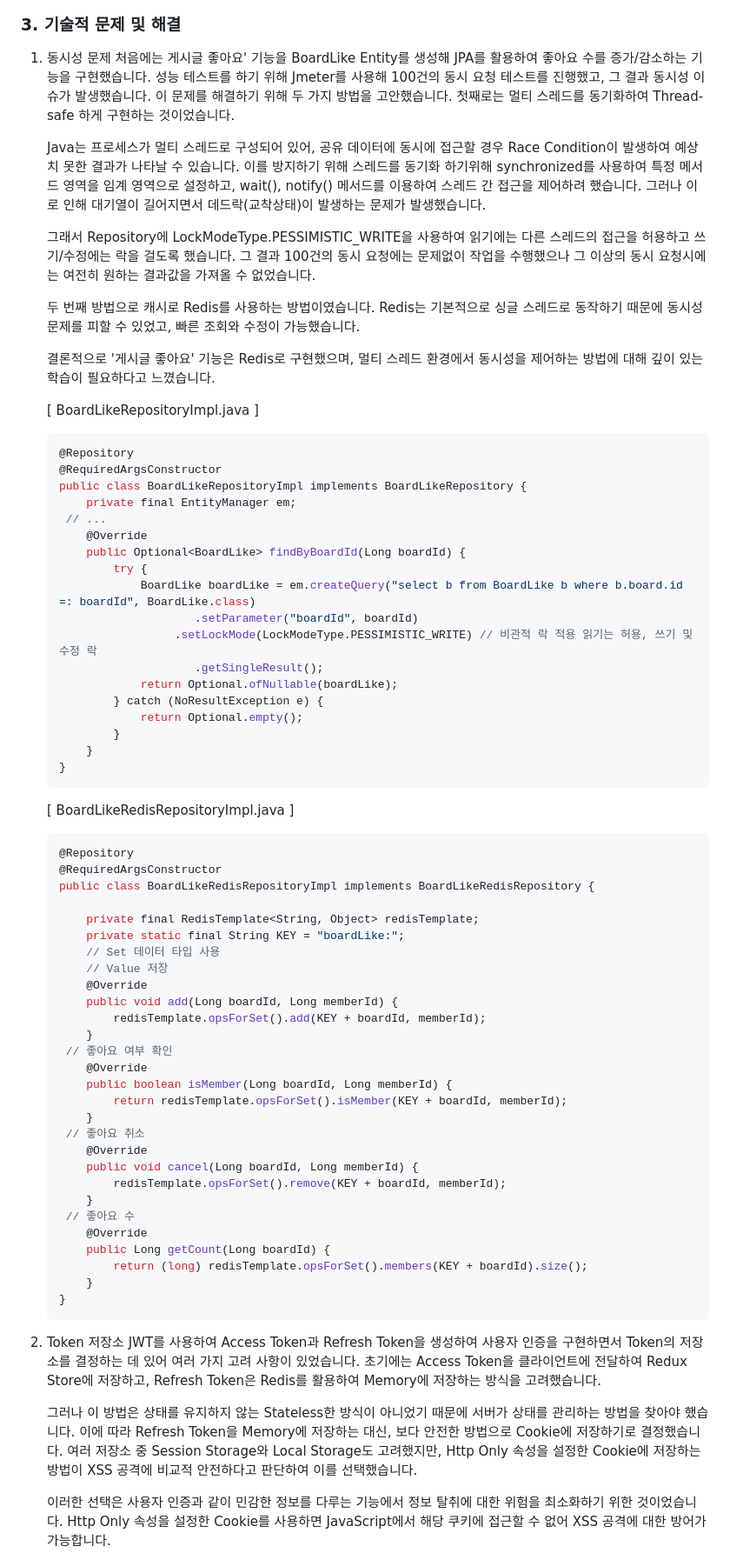
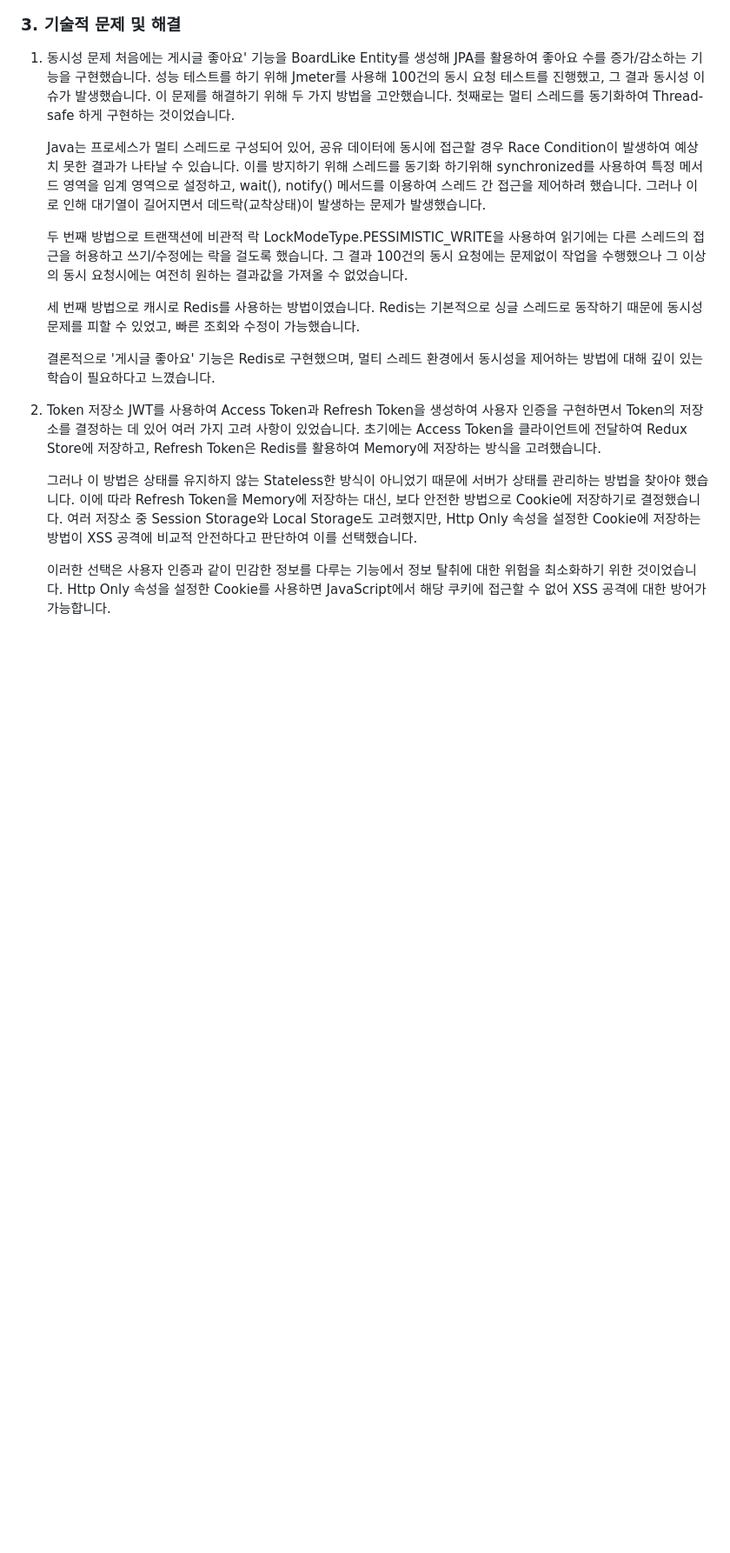
Before and after one commit to gusm96/myblog-boot, a Markdown page: README.md, the part around one of its changes. Shown at 87% size. Rendered like a GitHub page; blank space fills up the shorter version.

Commit message:
README 수정

````diff
--- a/README.md
+++ b/README.md
@@ -71,67 +121,13 @@
 
    Java는 프로세스가 멀티 스레드로 구성되어 있어, 공유 데이터에 동시에 접근할 경우 Race Condition이 발생하여 예상치 못한 결과가 나타날 수 있습니다. 이를 방지하기 위해 스레드를 동기화 하기위해 synchronized를 사용하여 특정 메서드 영역을 임계 영역으로 설정하고, wait(), notify() 메서드를 이용하여 스레드 간 접근을 제어하려 했습니다. 그러나 이로 인해 대기열이 길어지면서 데드락(교착상태)이 발생하는 문제가 발생했습니다.
 
-   그래서 Repository에 LockModeType.PESSIMISTIC_WRITE을 사용하여 읽기에는 다른 스레드의 접근을 허용하고 쓰기/수정에는 락을 걸도록 했습니다. 그 결과 100건의 동시 요청에는 문제없이 작업을 수행했으나 그 이상의 동시 요청시에는 여전히 원하는 결과값을 가져올 수 없었습니다.
+   두 번째 방법으로 트랜잭션에 비관적 락 LockModeType.PESSIMISTIC_WRITE을 사용하여 읽기에는 다른 스레드의 접근을 허용하고 쓰기/수정에는 락을 걸도록 했습니다. 그 결과 100건의 동시 요청에는 문제없이 작업을 수행했으나 그 이상의 동시 요청시에는 여전히 원하는 결과값을 가져올 수 없었습니다.
 
-   두 번째 방법으로 캐시로 Redis를 사용하는 방법이였습니다. Redis는 기본적으로 싱글 스레드로 동작하기 때문에 동시성 문제를 피할 수 있었고, 빠른 조회와 수정이 가능했습니다.
+   세 번째 방법으로 캐시로 Redis를 사용하는 방법이였습니다. Redis는 기본적으로 싱글 스레드로 동작하기 때문에 동시성 문제를 피할 수 있었고, 빠른 조회와 수정이 가능했습니다.
 
    결론적으로 '게시글 좋아요' 기능은 Redis로 구현했으며, 멀티 스레드 환경에서 동시성을 제어하는 방법에 대해 깊이 있는 학습이 필요하다고 느꼈습니다.
 
-   [ BoardLikeRepositoryImpl.java ]
 
-   ```java
-   @Repository
-   @RequiredArgsConstructor
-   public class BoardLikeRepositoryImpl implements BoardLikeRepository {
-       private final EntityManager em;
-   	// ...
-       @Override
-       public Optional<BoardLike> findByBoardId(Long boardId) {
-           try {
-               BoardLike boardLike = em.createQuery("select b from BoardLike b where b.board.id =: boardId", BoardLike.class)
-                       .setParameter("boardId", boardId)
-                   	.setLockMode(LockModeType.PESSIMISTIC_WRITE) // 비관적 락 적용 읽기는 허용, 쓰기 및 수정 락
-                       .getSingleResult();
-               return Optional.ofNullable(boardLike);
-           } catch (NoResultException e) {
-               return Optional.empty();
-           }
-       }
-   }
-   ```
-
-   [ BoardLikeRedisRepositoryImpl.java ]
-
-   ```java
-   @Repository
-   @RequiredArgsConstructor
-   public class BoardLikeRedisRepositoryImpl implements BoardLikeRedisRepository {
-
-       private final RedisTemplate<String, Object> redisTemplate;
-       private static final String KEY = "boardLike:";
-       // Set 데이터 타입 사용
-       // Value 저장
-       @Override
-       public void add(Long boardId, Long memberId) {
-           redisTemplate.opsForSet().add(KEY + boardId, memberId);
-       }
-   	// 좋아요 여부 확인
-       @Override
-       public boolean isMember(Long boardId, Long memberId) {
-           return redisTemplate.opsForSet().isMember(KEY + boardId, memberId);
-       }
-   	// 좋아요 취소
-       @Override
-       public void cancel(Long boardId, Long memberId) {
-           redisTemplate.opsForSet().remove(KEY + boardId, memberId);
-       }
-   	// 좋아요 수
-       @Override
-       public Long getCount(Long boardId) {
-           return (long) redisTemplate.opsForSet().members(KEY + boardId).size();
-       }
-   }
-   ```
 
 2. Token 저장소
    JWT를 사용하여 Access Token과 Refresh Token을 생성하여 사용자 인증을 구현하면서 Token의 저장소를 결정하는 데 있어 여러 가지 고려 사항이 있었습니다. 초기에는 Access Token을 클라이언트에 전달하여 Redux Store에 저장하고, Refresh Token은 Redis를 활용하여 Memory에 저장하는 방식을 고려했습니다.
````
Also changed, not shown: other parts of README.md (+72 -22 lines).
